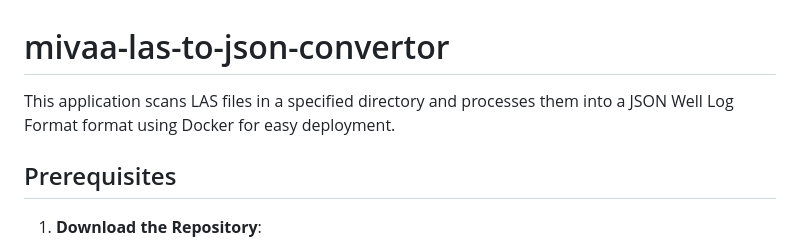
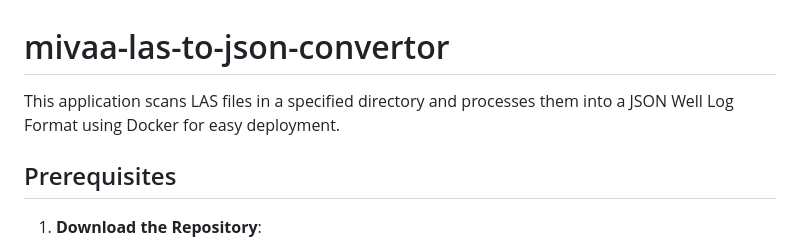
Before and after one commit to MIVAA-ai/mivaa-las-to-json-convertor, a Markdown page: README.md, the part around the change. Rendered like a GitHub page.

```diff
--- a/README.md
+++ b/README.md
@@ -1,6 +1,6 @@
 # mivaa-las-to-json-convertor
 
-This application scans LAS files in a specified directory and processes them into a JSON Well Log Format format using Docker for easy deployment.
+This application scans LAS files in a specified directory and processes them into a JSON Well Log Format using Docker for easy deployment.
 
 ## Prerequisites
 
```
